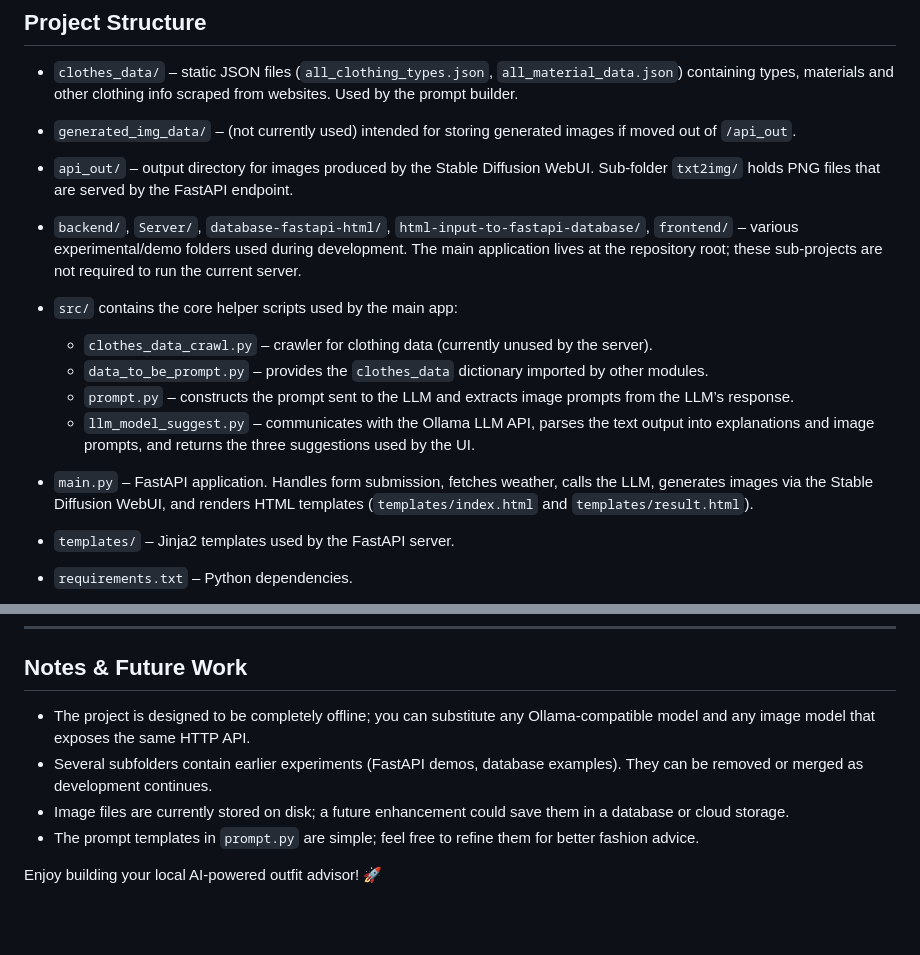
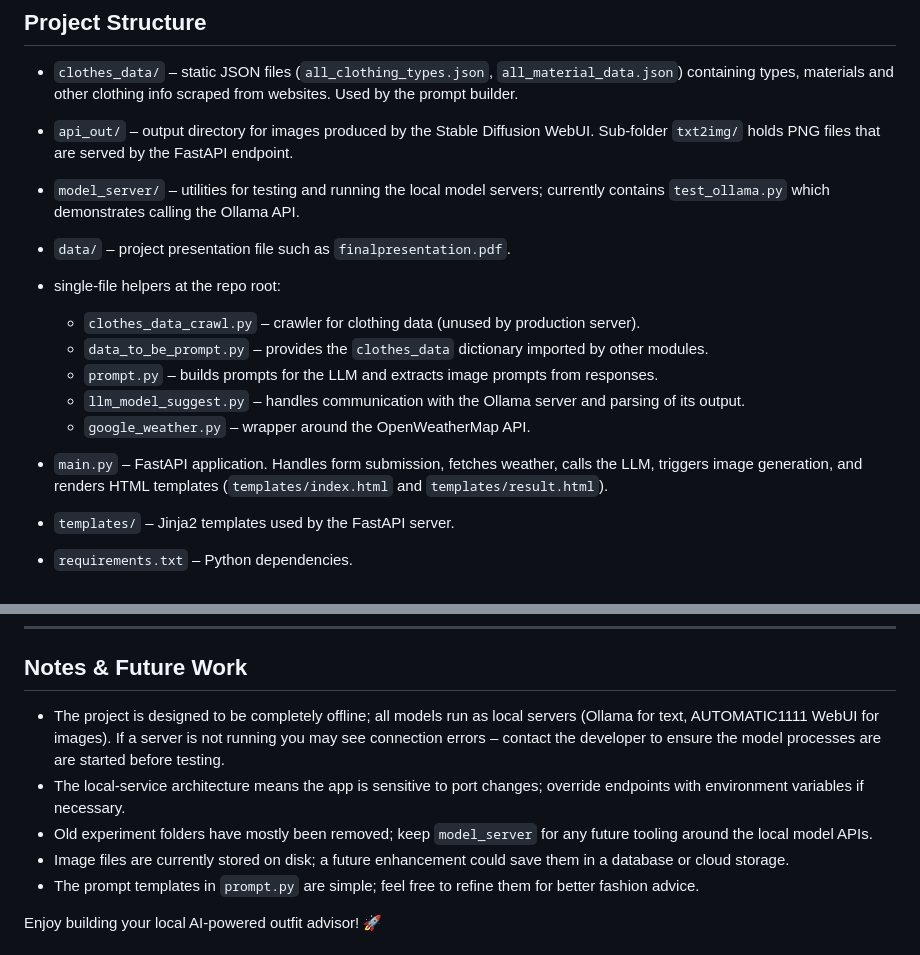
Before and after one commit to rusestudio/ai-outfit-suggestion, a Markdown page: README.md, 2 parts joined by grey strips. Rendered like a GitHub page; blank space fills up the shorter version.

Commit message:
readme upt

```diff
--- a/README.md
+++ b/README.md
@@ -8,19 +8,20 @@ This repository is a prototype for a fashion recommendation system that combines
 
 - `clothes_data/` – static JSON files (`all_clothing_types.json`, `all_material_data.json`) containing types, materials and other clothing info scraped from websites. Used by the prompt builder.
 
-- `generated_img_data/` – (not currently used) intended for storing generated images if moved out of `/api_out`.
-
 - `api_out/` – output directory for images produced by the Stable Diffusion WebUI. Sub‑folder `txt2img/` holds PNG files that are served by the FastAPI endpoint.
 
-- `backend/`, `Server/`, `database-fastapi-html/`, `html-input-to-fastapi-database/`, `frontend/` – various experimental/demo folders used during development. The main application lives at the repository root; these sub‑projects are not required to run the current server.
+- `model_server/` – utilities for testing and running the local model servers; currently contains `test_ollama.py` which demonstrates calling the Ollama API.
 
-- `src/` contains the core helper scripts used by the main app:
-  * `clothes_data_crawl.py` – crawler for clothing data (currently unused by the server).
+- `data/` – project presentation file such as `finalpresentation.pdf`.
+
+- single‑file helpers at the repo root:
+  * `clothes_data_crawl.py` – crawler for clothing data (unused by production server).
   * `data_to_be_prompt.py` – provides the `clothes_data` dictionary imported by other modules.
-  * `prompt.py` – constructs the prompt sent to the LLM and extracts image prompts from the LLM’s response.
-  * `llm_model_suggest.py` – communicates with the Ollama LLM API, parses the text output into explanations and image prompts, and returns the three suggestions used by the UI.
+  * `prompt.py` – builds prompts for the LLM and extracts image prompts from responses.
+  * `llm_model_suggest.py` – handles communication with the Ollama server and parsing of its output.
+  * `google_weather.py` – wrapper around the OpenWeatherMap API.
 
-- `main.py` – FastAPI application. Handles form submission, fetches weather, calls the LLM, generates images via the Stable Diffusion WebUI, and renders HTML templates (`templates/index.html` and `templates/result.html`).
+- `main.py` – FastAPI application. Handles form submission, fetches weather, calls the LLM, triggers image generation, and renders HTML templates (`templates/index.html` and `templates/result.html`).
 
 - `templates/` – Jinja2 templates used by the FastAPI server.
 
@@ -86,8 +87,9 @@ This repository is a prototype for a fashion recommendation system that combines
 
 ## Notes & Future Work
 
-* The project is designed to be completely offline; you can substitute any Ollama‑compatible model and any image model that exposes the same HTTP API.
-* Several subfolders contain earlier experiments (FastAPI demos, database examples). They can be removed or merged as development continues.
+* The project is designed to be completely offline; all models run as local servers (Ollama for text, AUTOMATIC1111 WebUI for images). If a server is not running you may see connection errors – contact the developer to ensure the model processes are are started before testing.
+* The local‑service architecture means the app is sensitive to port changes; override endpoints with environment variables if necessary.
+* Old experiment folders have mostly been removed; keep `model_server` for any future tooling around the local model APIs.
 * Image files are currently stored on disk; a future enhancement could save them in a database or cloud storage.
 * The prompt templates in `prompt.py` are simple; feel free to refine them for better fashion advice.
 
```
